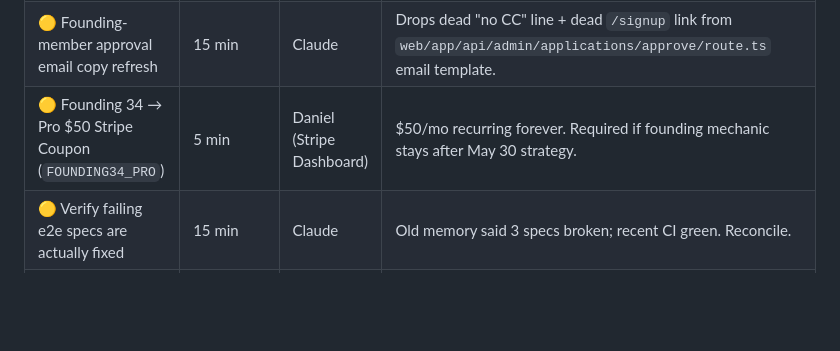
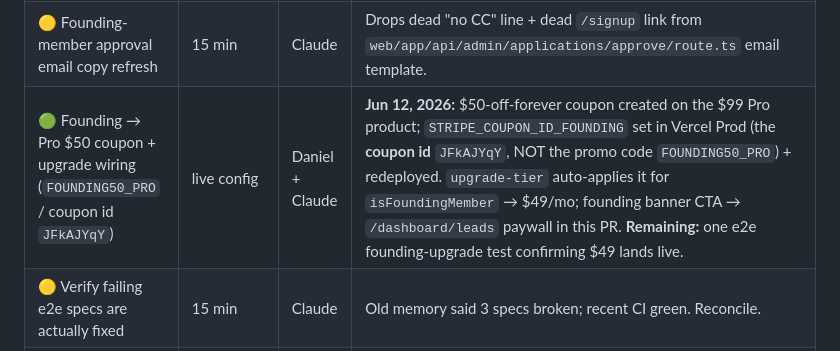
Before and after one commit to drobstl/insurance-app, a Markdown page: docs/BACKLOG.md, the part around the change. Rendered like a GitHub page; blank space fills up the shorter version.

Commit message:
docs: founding coupon is live — correct stale FOUNDING34_PRO backlog row
The coupon exists (created Jun 12: promo code FOUNDING50_PRO, underlying
coupon id JFkAJYqY, $50-off-forever on the $99 Pro product) and
STRIPE_COUPON_ID_FOUNDING is set in Vercel. Row now reflects that the
upgrade auto-applies it for founding members ($49/mo) and flags the
coupon-id-vs-promo-code gotcha. Documents the CTA shipped in this PR.

Co-Authored-By: Claude Opus 4.8 <noreply@anthropic.com>

```diff
--- a/docs/BACKLOG.md
+++ b/docs/BACKLOG.md
@@ -91,7 +91,7 @@ Per the May 30 lock: ~50K-agent network, Rob actively driving signups, highest-l
 | 🟡 Record Loom walkthroughs for the Leads and Activity pages | ~1 hr | Daniel | **Jun 2** — now that Leads + Activity are open to all trial/paid agents (ADMIN_ONLY off, Jun 2), record short screen walkthroughs for onboarding + the in-app help surface. |
 | 🟡 "Engine paused — pick a plan to turn it back on" copy on Free-gated surfaces | ~1 hr | Claude | **Jun 2 — Daniel wants this.** Free is engine-paused (decision in Growth + Distribution Lock §3). On the paid surfaces a Free agent hits (Activity, bulk import, pre-sale tools, Performance), add a friendly "your engine is paused — pick a plan to turn it back on" line to the existing `UpgradeToProCard`. Copy/UX only — tier-gating already renders the card; no new enforcement. |
 | 🟡 Founding-member approval email copy refresh | 15 min | Claude | Drops dead "no CC" line + dead `/signup` link from `web/app/api/admin/applications/approve/route.ts` email template. |
-| 🟡 Founding 34 → Pro $50 Stripe Coupon (`FOUNDING34_PRO`) | 5 min | Daniel (Stripe Dashboard) | $50/mo recurring forever. Required if founding mechanic stays after May 30 strategy. |
+| 🟢 Founding → Pro $50 coupon + upgrade wiring (`FOUNDING50_PRO` / coupon id `JFkAJYqY`) | live config | Daniel + Claude | **Jun 12, 2026:** $50-off-forever coupon created on the $99 Pro product; `STRIPE_COUPON_ID_FOUNDING` set in Vercel Prod (the **coupon id** `JFkAJYqY`, NOT the promo code `FOUNDING50_PRO`) + redeployed. `upgrade-tier` auto-applies it for `isFoundingMember` → $49/mo; founding banner CTA → `/dashboard/leads` paywall in this PR. **Remaining:** one e2e founding-upgrade test confirming $49 lands live. |
 | 🟡 Verify failing e2e specs are actually fixed | 15 min | Claude | Old memory said 3 specs broken; recent CI green. Reconcile. |
 | 🟡 Deep-link in activation reply that opens the AFL app back up | 30–60 min (now unblocked) | Claude | Universal Links + App Links recommended. **Unblocked** — the activate-reply fix shipped (PR #69). This is the deferred *native* piece of the mobile onboarding redesign (needs an EAS build for the Universal/App Links entitlements; the JS screen-split + push pre-prompt ship separately, OTA). |
 | 🟡 Refer & Earn nav + CTA subtle "breathing" animations | ~1 hr | Claude | **Daniel-locked direction Jun 1: calm/breathing, always idle-animate.** Two surfaces, shared 3–4s rhythm so they feel coherent. **Nav button (sidebar):** soft pulse on the existing gold accent — opacity 0.6 ↔ 1.0 over 3–4 seconds — plus hover intensify (gold expands/brightens). Lives in `web/app/dashboard/layout.tsx`. **CTA button ("Get my referral link" on the Refer & Earn page):** gentle teal `box-shadow` halo pulse (4–8px, 2–3s cycle), plus hover lift (`translateY(-2px)` + glow intensify), plus click tactile feedback (0.97 scale snap on mouse-down, snap back on release). Lives in `web/app/dashboard/refer-and-earn/page.tsx`. **Composition story:** the shared rhythm connects sidebar to page so the whole referral surface feels alive but calm. No shimmer sweeps, no notification dots, no arrow nudges — those were considered and rejected as too salesy / wrong job-to-be-done framing. Tailwind config gets two new `@keyframes` (one for opacity-pulse, one for shadow-halo); reuse a `motion-safe:` modifier so users with `prefers-reduced-motion` get static states. |
```
